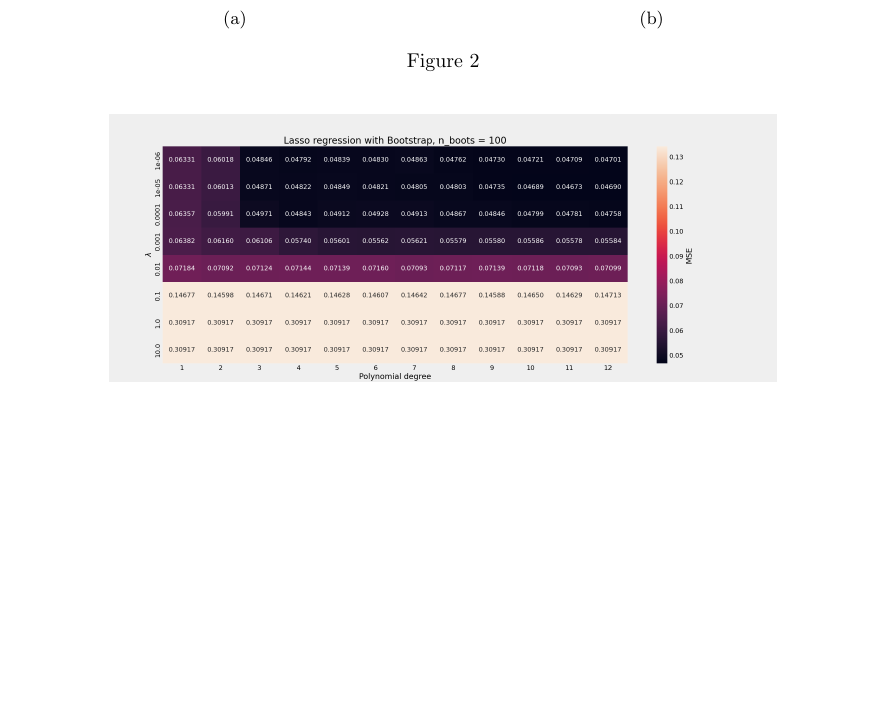
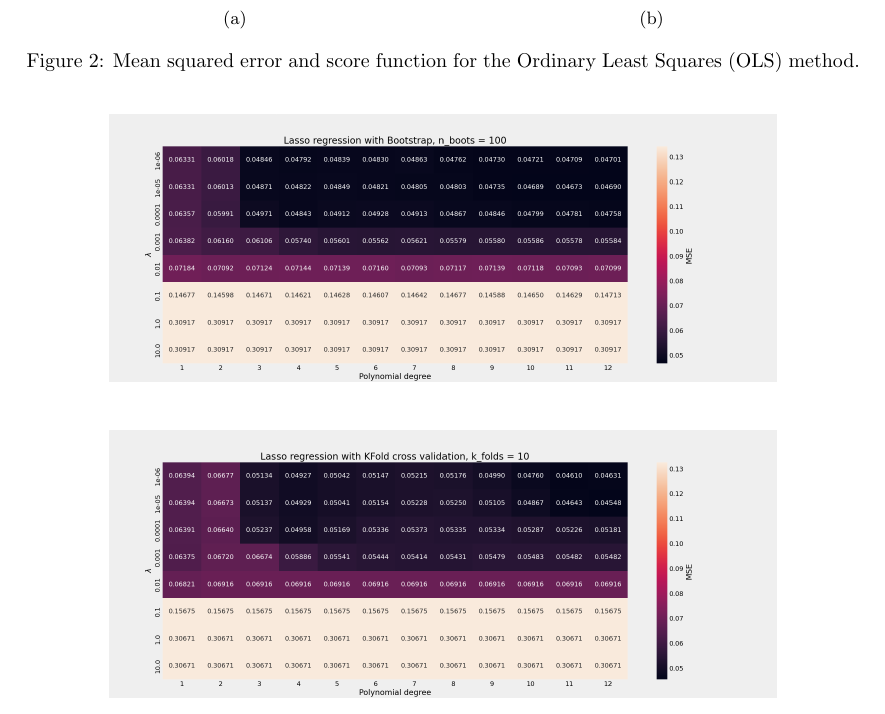
Before and after one commit to tabjone/FYS-STK4155_P1, a LaTeX paper (project1.tex, which reads results.tex): part of page 13 of 15, cut so that both start at the same text, the shorter picture padded with empty space. Compiled offline with pdfLaTeX.

```diff
--- a/results.tex
+++ b/results.tex
@@ -154,6 +155,6 @@
          \caption{}
          \label{fig:}
      \end{subfigure}
-        \caption{}
+        \caption{Mean squared error and score function for the Ordinary Least Squares (OLS) method. }
         \label{fig:}
 \end{figure}
```
Also changed, not shown: results.tex (1 more changed lines).
